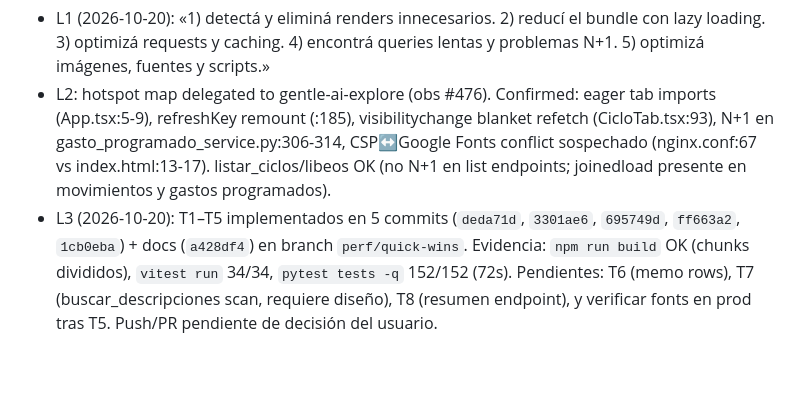
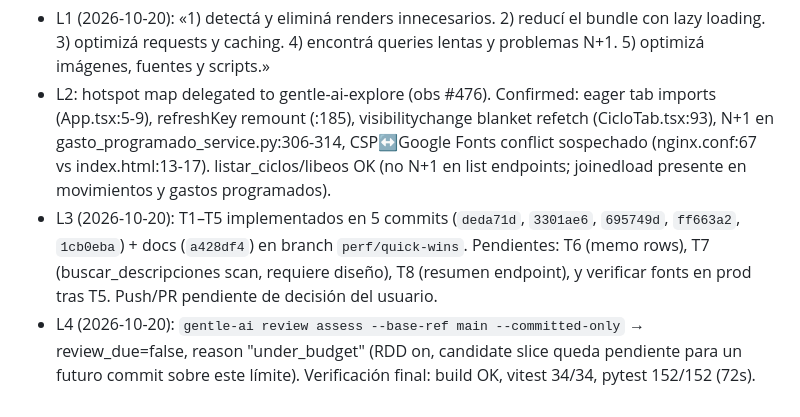
Before and after one commit to mjfernandez-dev/expense-tracker, a Markdown page: odd/tasks/perf-quick-wins.md, the part around the change. Rendered like a GitHub page; blank space fills up the shorter version.

Commit message:
docs: log review assessment outcome in perf-quick-wins doc

```diff
--- a/odd/tasks/perf-quick-wins.md
+++ b/odd/tasks/perf-quick-wins.md
@@ -27,4 +27,5 @@ Test-first note (exception, logged): these are render/bundle/DB-optimization cha
 
 - L1 (2026-10-20): «1) detectá y eliminá renders innecesarios. 2) reducí el bundle con lazy loading. 3) optimizá requests y caching. 4) encontrá queries lentas y problemas N+1. 5) optimizá imágenes, fuentes y scripts.»
 - L2: hotspot map delegated to gentle-ai-explore (obs #476). Confirmed: eager tab imports (App.tsx:5-9), refreshKey remount (:185), visibilitychange blanket refetch (CicloTab.tsx:93), N+1 en gasto_programado_service.py:306-314, CSP↔Google Fonts conflict sospechado (nginx.conf:67 vs index.html:13-17). listar_ciclos/libeos OK (no N+1 en list endpoints; joinedload presente en movimientos y gastos programados).
-- L3 (2026-10-20): T1–T5 implementados en 5 commits (`deda71d`, `3301ae6`, `695749d`, `ff663a2`, `1cb0eba`) + docs (`a428df4`) en branch `perf/quick-wins`. Evidencia: `npm run build` OK (chunks divididos), `vitest run` 34/34, `pytest tests -q` 152/152 (72s). Pendientes: T6 (memo rows), T7 (buscar_descripciones scan, requiere diseño), T8 (resumen endpoint), y verificar fonts en prod tras T5. Push/PR pendiente de decisión del usuario.
+- L3 (2026-10-20): T1–T5 implementados en 5 commits (`deda71d`, `3301ae6`, `695749d`, `ff663a2`, `1cb0eba`) + docs (`a428df4`) en branch `perf/quick-wins`. Pendientes: T6 (memo rows), T7 (buscar_descripciones scan, requiere diseño), T8 (resumen endpoint), y verificar fonts en prod tras T5. Push/PR pendiente de decisión del usuario.
+- L4 (2026-10-20): `gentle-ai review assess --base-ref main --committed-only` → review_due=false, reason "under_budget" (RDD on, candidate slice queda pendiente para un futuro commit sobre este límite). Verificación final: build OK, vitest 34/34, pytest 152/152 (72s).
```
